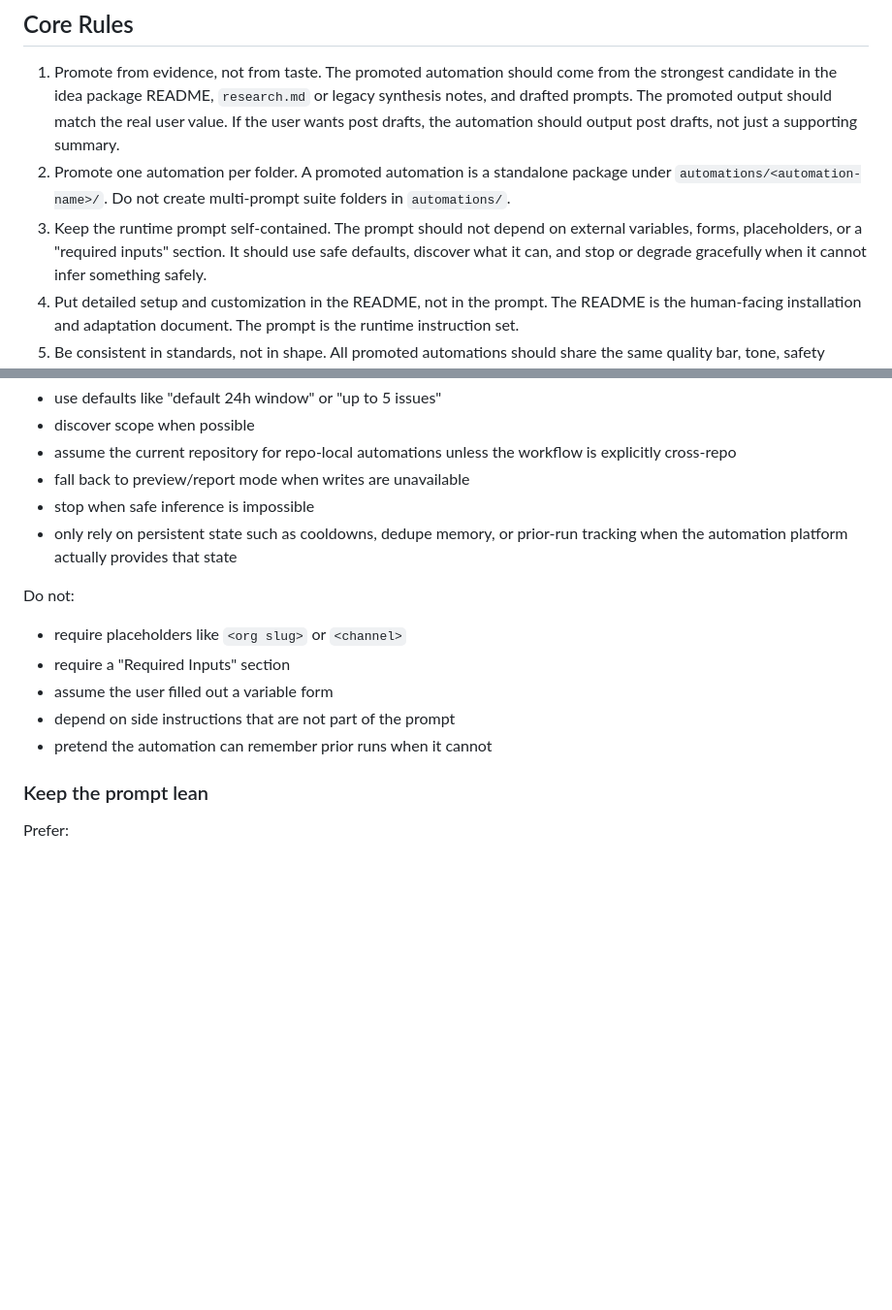
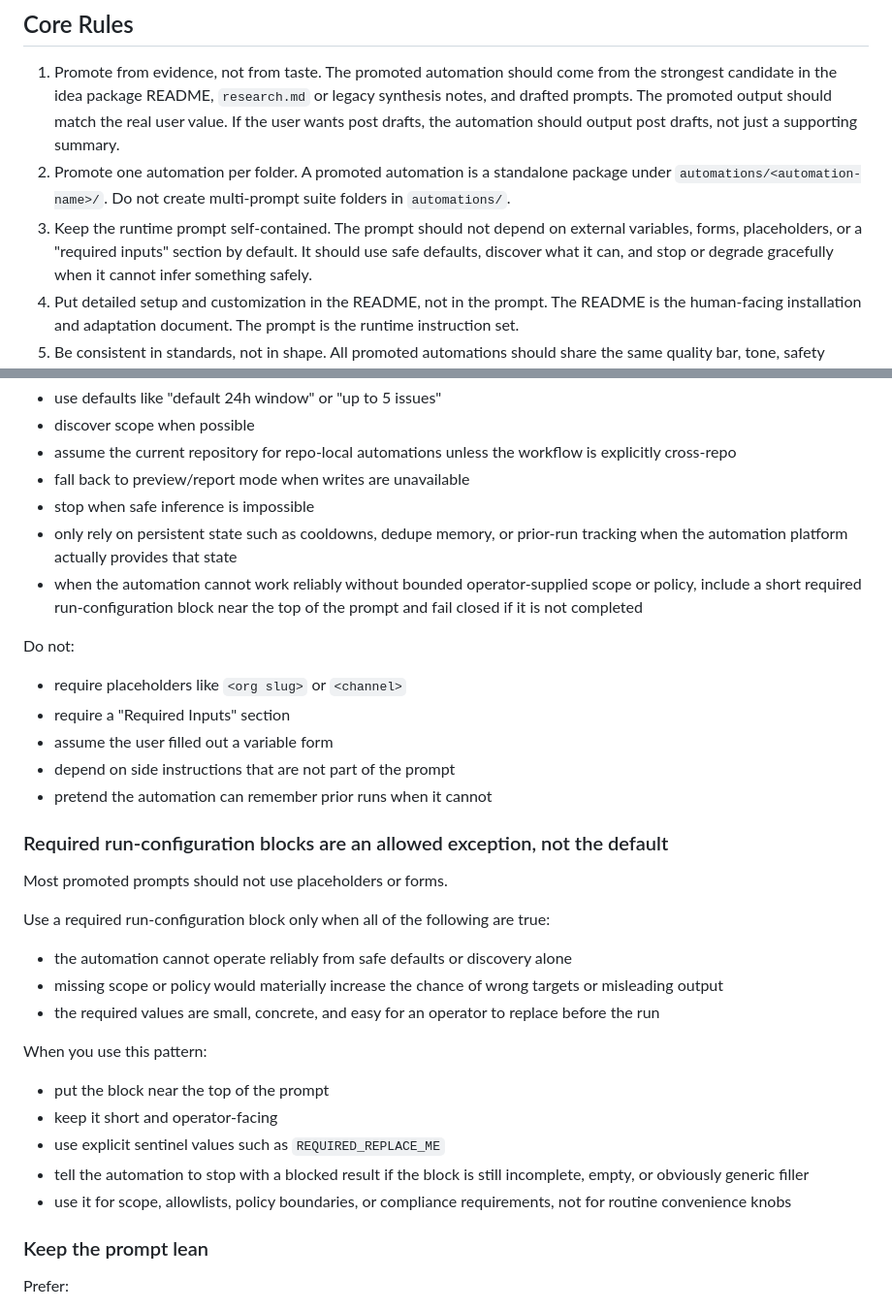
Before and after one commit to ChmaraX/ai-agent-automations, a Markdown page: commands/automation-authoring-guide.md, 2 parts joined by grey strips. Shown at 97% size. Rendered like a GitHub page; blank space fills up the shorter version.

```diff
--- a/commands/automation-authoring-guide.md
+++ b/commands/automation-authoring-guide.md
@@ -22,7 +22,7 @@ Create promoted automation packages that are:
    A promoted automation is a standalone package under `automations/<automation-name>/`.
    Do not create multi-prompt suite folders in `automations/`.
 3. Keep the runtime prompt self-contained.
-   The prompt should not depend on external variables, forms, placeholders, or a "required inputs" section.
+   The prompt should not depend on external variables, forms, placeholders, or a "required inputs" section by default.
    It should use safe defaults, discover what it can, and stop or degrade gracefully when it cannot infer something safely.
 4. Put detailed setup and customization in the README, not in the prompt.
    The README is the human-facing installation and adaptation document.
@@ -125,6 +125,7 @@ Do:
 - fall back to preview/report mode when writes are unavailable
 - stop when safe inference is impossible
 - only rely on persistent state such as cooldowns, dedupe memory, or prior-run tracking when the automation platform actually provides that state
+- when the automation cannot work reliably without bounded operator-supplied scope or policy, include a short required run-configuration block near the top of the prompt and fail closed if it is not completed
 
 Do not:
 
@@ -133,6 +134,24 @@ Do not:
 - assume the user filled out a variable form
 - depend on side instructions that are not part of the prompt
 - pretend the automation can remember prior runs when it cannot
+
+### Required run-configuration blocks are an allowed exception, not the default
+
+Most promoted prompts should not use placeholders or forms.
+
+Use a required run-configuration block only when all of the following are true:
+
+- the automation cannot operate reliably from safe defaults or discovery alone
+- missing scope or policy would materially increase the chance of wrong targets or misleading output
+- the required values are small, concrete, and easy for an operator to replace before the run
+
+When you use this pattern:
+
+- put the block near the top of the prompt
+- keep it short and operator-facing
+- use explicit sentinel values such as `REQUIRED_REPLACE_ME`
+- tell the automation to stop with a blocked result if the block is still incomplete, empty, or obviously generic filler
+- use it for scope, allowlists, policy boundaries, or compliance requirements, not for routine convenience knobs
 
 ### Keep the prompt lean
 
```
Also changed, not shown: automations/new-relic-latency-hotspot-fixer/README.md (added, +167 -0 lines), automations/new-relic-latency-hotspot-fixer/new-relic-latency-hotspot-fixer.md (added, +119 -0 lines).
